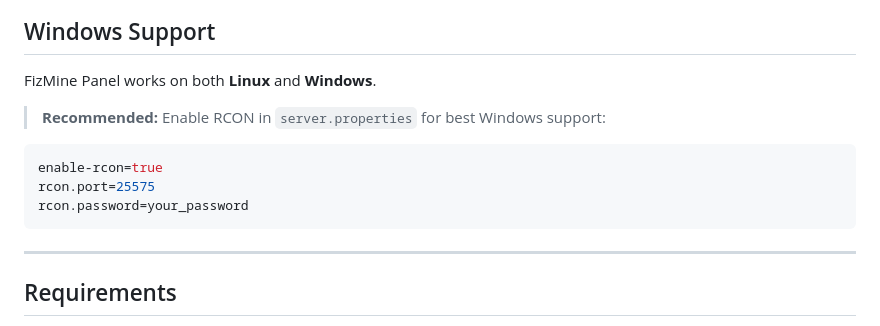
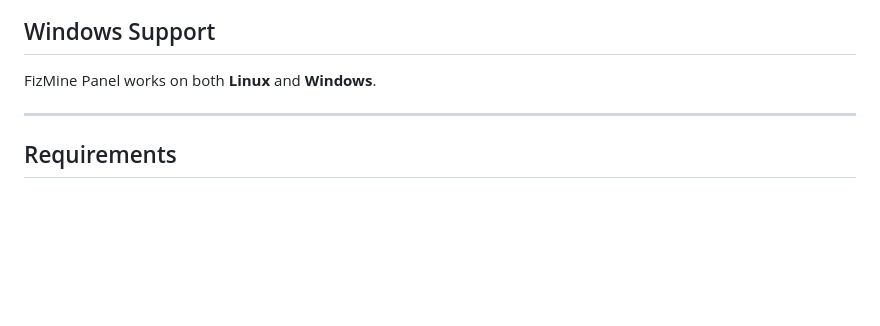
Before and after one commit to fizyCH/FizMine, a Markdown page: README.md, the part around the change. Rendered like a GitHub page; blank space fills up the shorter version.

````diff
--- a/README.md
+++ b/README.md
@@ -145,14 +145,6 @@ All settings are in `.env`:
 
 FizMine Panel works on both **Linux** and **Windows**.
 
-> **Recommended:** Enable RCON in `server.properties` for best Windows support:
-
-```properties
-enable-rcon=true
-rcon.port=25575
-rcon.password=your_password
-```
-
 ---
 
 ## Requirements
````
